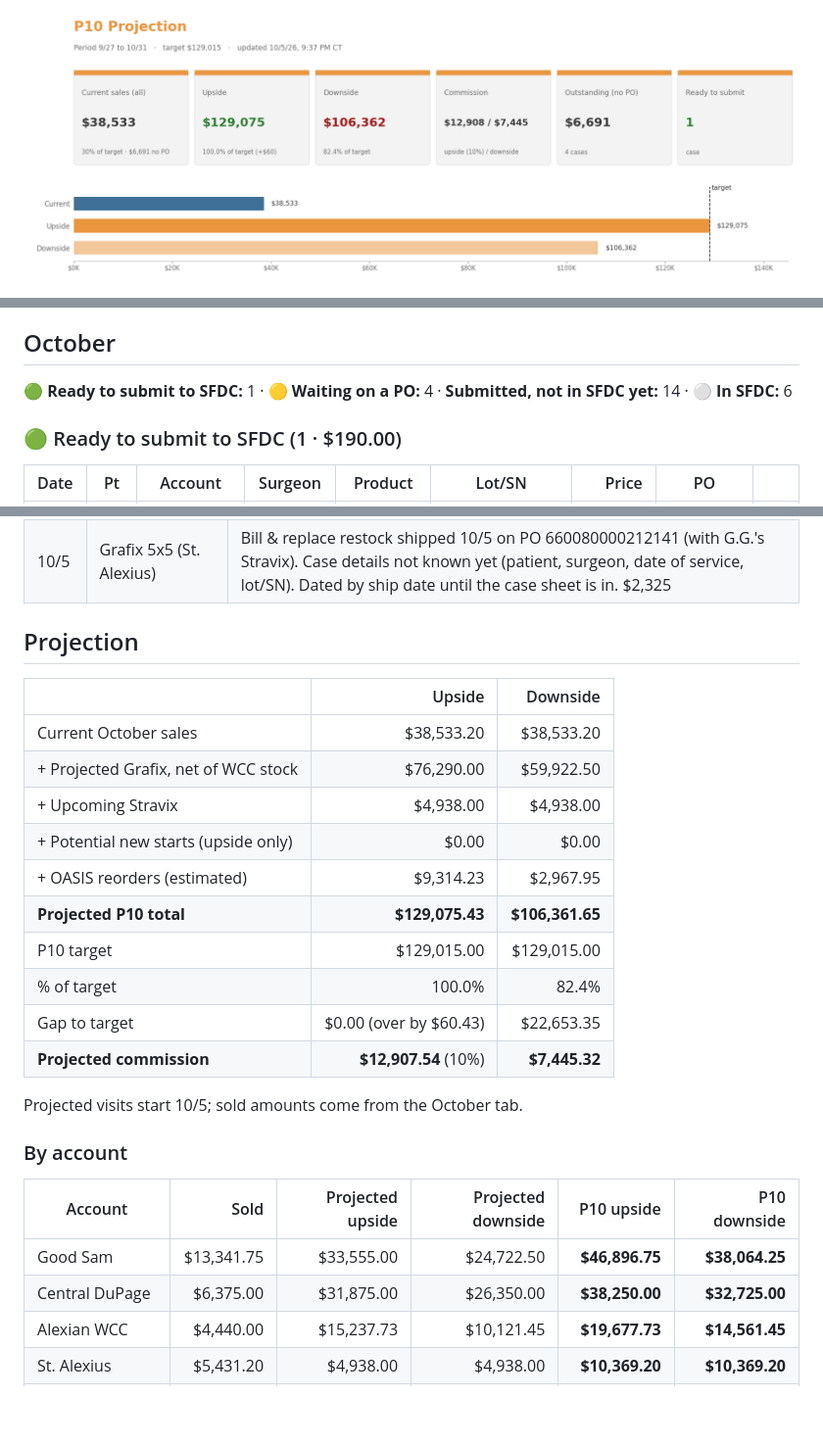
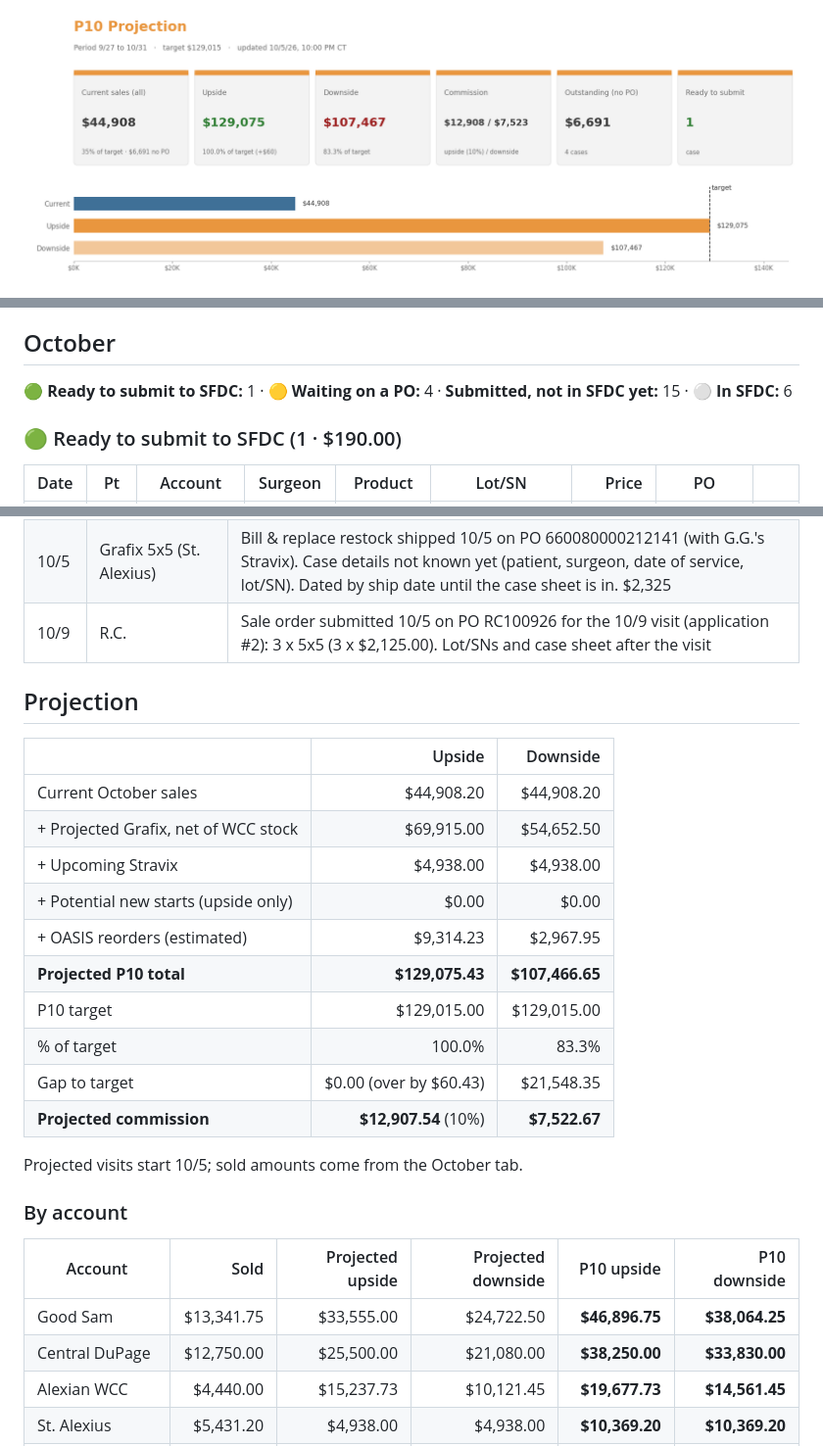
Before and after one commit to ajpeterson113/Graft-Tracker, a Markdown page: README.md, 3 parts joined by grey strips. Shown at 98% size. Rendered like a GitHub page; pictures changed too: view/dashboard.png; folded sections open; blank space fills up the shorter version.

Commit message:
R.C. 10/9 sale order submitted on PO RC100926 (3 x 5x5, $6,375)

```diff
--- a/README.md
+++ b/README.md
@@ -4,7 +4,7 @@
 
 ## October
 
-**🟢 Ready to submit to SFDC:** 1 · **🟡 Waiting on a PO:** 4 · **Submitted, not in SFDC yet:** 14 · **⚪ In SFDC:** 6
+**🟢 Ready to submit to SFDC:** 1 · **🟡 Waiting on a PO:** 4 · **Submitted, not in SFDC yet:** 15 · **⚪ In SFDC:** 6
 
 ### 🟢 Ready to submit to SFDC  (1 · $190.00)
 
@@ -89,6 +90,7 @@
 | 10/2 | V.D. | App #6. Case sheet corrected to 10/2/26 (regenerated from the template with the sticker photo). Down to 16mm (was 1.5x2). Waiting on the Alexian PO |
 | 10/5 | P.S. | App #1. PO PS100626: NWSFA bought this 16mm 8/22/26 (clinic stock), so it is not an October sale (case sheet shows $190.00). Weekly 16mm orders start 10/12 |
 | 10/5 | Grafix 5x5 (St. Alexius) | Bill & replace restock shipped 10/5 on PO 660080000212141 (with G.G.'s Stravix). Case details not known yet (patient, surgeon, date of service, lot/SN). Dated by ship date until the case sheet is in. $2,325 |
+| 10/9 | R.C. | Sale order submitted 10/5 on PO RC100926 for the 10/9 visit (application #2): 3 x 5x5 (3 x $2,125.00). Lot/SNs and case sheet after the visit |
 
 </details>
 
@@ -96,16 +98,16 @@
 
 |  | Upside | Downside |
 | --- | ---: | ---: |
-| Current October sales | $38,533.20 | $38,533.20 |
-| + Projected Grafix, net of WCC stock | $76,290.00 | $59,922.50 |
+| Current October sales | $44,908.20 | $44,908.20 |
+| + Projected Grafix, net of WCC stock | $69,915.00 | $54,652.50 |
 | + Upcoming Stravix | $4,938.00 | $4,938.00 |
 | + Potential new starts (upside only) | $0.00 | $0.00 |
 | + OASIS reorders (estimated) | $9,314.23 | $2,967.95 |
-| **Projected P10 total** | **$129,075.43** | **$106,361.65** |
+| **Projected P10 total** | **$129,075.43** | **$107,466.65** |
 | P10 target | $129,015.00 | $129,015.00 |
-| % of target | 100.0% | 82.4% |
-| Gap to target | $0.00 (over by $60.43) | $22,653.35 |
-| **Projected commission** | **$12,907.54** (10%) | **$7,445.32** |
+| % of target | 100.0% | 83.3% |
+| Gap to target | $0.00 (over by $60.43) | $21,548.35 |
+| **Projected commission** | **$12,907.54** (10%) | **$7,522.67** |
 
 Projected visits start 10/5; sold amounts come from the October tab.
 
@@ -114,7 +116,7 @@ Projected visits start 10/5; sold amounts come from the October tab.
 | Account | Sold | Projected upside | Projected downside | P10 upside | P10 downside |
 | --- | ---: | ---: | ---: | ---: | ---: |
 | Good Sam | $13,341.75 | $33,555.00 | $24,722.50 | **$46,896.75** | **$38,064.25** |
-| Central DuPage | $6,375.00 | $31,875.00 | $26,350.00 | **$38,250.00** | **$32,725.00** |
+| Central DuPage | $12,750.00 | $25,500.00 | $21,080.00 | **$38,250.00** | **$33,830.00** |
 | Alexian WCC | $4,440.00 | $15,237.73 | $10,121.45 | **$19,677.73** | **$14,561.45** |
 | St. Alexius | $5,431.20 | $4,938.00 | $4,938.00 | **$10,369.20** | **$10,369.20** |
 | NW Suburban F&A | $1,898.25 | $4,366.50 | $1,696.50 | **$6,264.75** | **$3,594.75** |
```
Also changed, not shown: other parts of README.md (+6 -5 lines), 1 other file.
